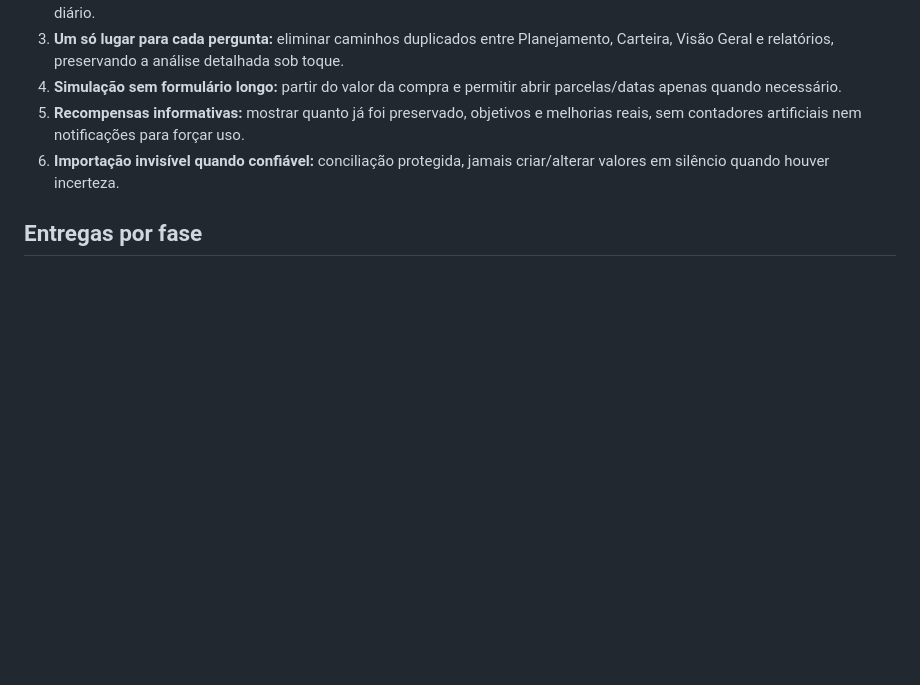
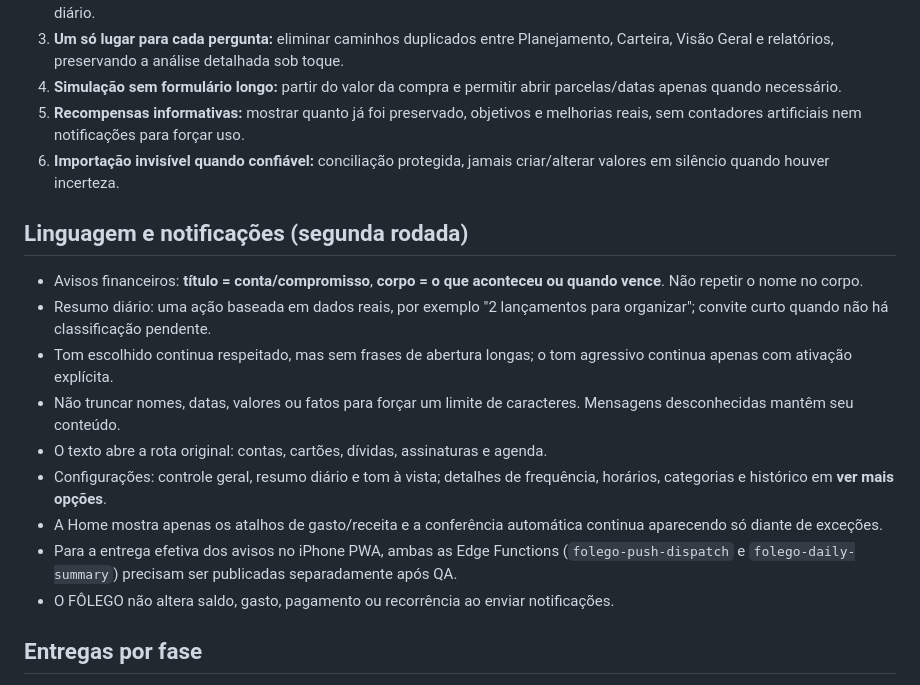
Before and after one commit to caueccipriano/folego-app, a Markdown page: docs/folego_3_simplificacao_funcional.md, the part around the change. Rendered like a GitHub page; blank space fills up the shorter version.

Commit message:
docs(product): define concise notification and low-friction home experience

```diff
--- a/docs/folego_3_simplificacao_funcional.md
+++ b/docs/folego_3_simplificacao_funcional.md
@@ -23,6 +23,18 @@ O FÔLEGO deve calcular e classificar sem exigir que a pessoa administre o aplic
 5. **Recompensas informativas:** mostrar quanto já foi preservado, objetivos e melhorias reais, sem contadores artificiais nem notificações para forçar uso.
 6. **Importação invisível quando confiável:** conciliação protegida, jamais criar/alterar valores em silêncio quando houver incerteza.
 
+## Linguagem e notificações (segunda rodada)
+
+- Avisos financeiros: **título = conta/compromisso**, **corpo = o que aconteceu ou quando vence**. Não repetir o nome no corpo.
+- Resumo diário: uma ação baseada em dados reais, por exemplo "2 lançamentos para organizar"; convite curto quando não há classificação pendente.
+- Tom escolhido continua respeitado, mas sem frases de abertura longas; o tom agressivo continua apenas com ativação explícita.
+- Não truncar nomes, datas, valores ou fatos para forçar um limite de caracteres. Mensagens desconhecidas mantêm seu conteúdo.
+- O texto abre a rota original: contas, cartões, dívidas, assinaturas e agenda.
+- Configurações: controle geral, resumo diário e tom à vista; detalhes de frequência, horários, categorias e histórico em **ver mais opções**.
+- A Home mostra apenas os atalhos de gasto/receita e a conferência automática continua aparecendo só diante de exceções.
+- Para a entrega efetiva dos avisos no iPhone PWA, ambas as Edge Functions (`folego-push-dispatch` e `folego-daily-summary`) precisam ser publicadas separadamente após QA.
+- O FÔLEGO não altera saldo, gasto, pagamento ou recorrência ao enviar notificações.
+
 ## Entregas por fase
 
 - **Fase 1 — em branch de desenvolvimento:** três destinos principais em celular e desktop; acesso secundário a contas/cartões/dívidas, metas, diário, perfil/automações/ajustes; rotas de notificação e cálculos existentes preservados.
```
